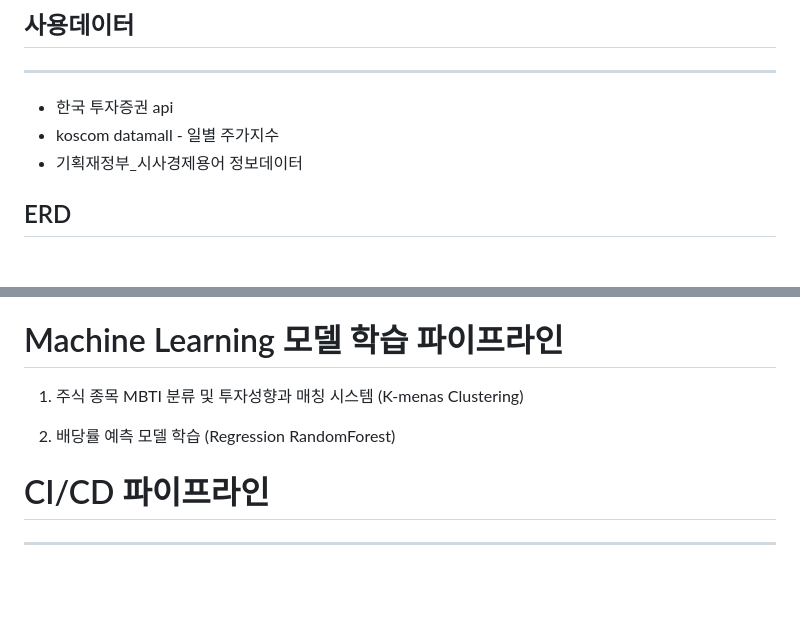
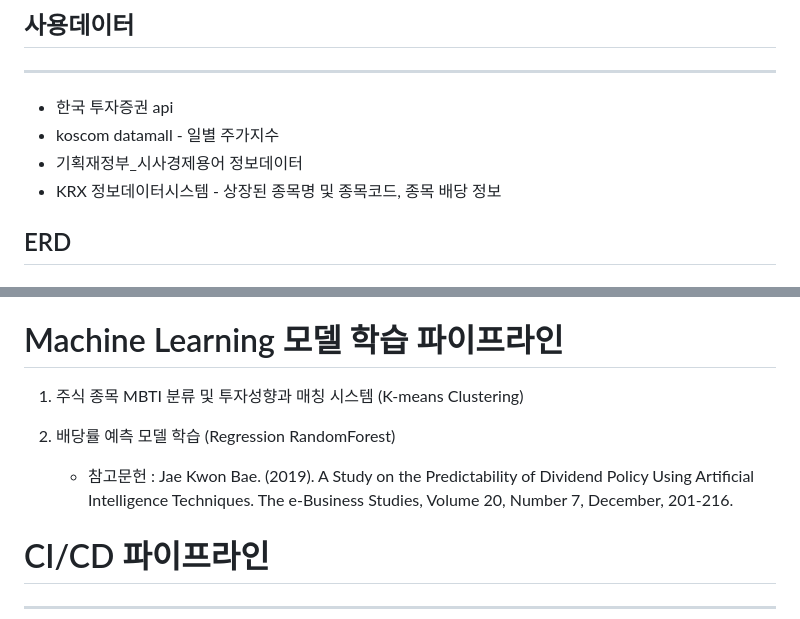
Before and after one commit to pladata-encore/DE31-final-team4, a Markdown page: README.md, 2 parts joined by grey strips. GitHub-like rendering; blank space fills up the shorter version.

```diff
--- a/README.md
+++ b/README.md
@@ -133,7 +133,7 @@ PIR수치가 높은 한국 사회에서 자산의 파이프라인을 생성하
 - 한국 투자증권 api
 - koscom datamall - 일별 주가지수
 - 기획재정부_시사경제용어 정보데이터
-
+- KRX 정보데이터시스템 - 상장된 종목명 및 종목코드, 종목 배당 정보
 
 ## ERD
 ![alt text](readme_images/ERD.png)
@@ -204,11 +204,11 @@ lambda : raw데이터가 갱신될 때마다 자동으로 전처리 및 DB에
 
 # Machine Learning 모델 학습 파이프라인
 
-1. 주식 종목 MBTI 분류 및 투자성향과 매칭 시스템 (K-menas Clustering)
+1. 주식 종목 MBTI 분류 및 투자성향과 매칭 시스템 (K-means Clustering)
 
 
 2. 배당률 예측 모델 학습 (Regression RandomForest)
-
+   - 참고문헌 : Jae Kwon Bae. (2019). A Study on the Predictability of Dividend Policy Using Artificial Intelligence Techniques. The e-Business Studies, Volume 20, Number 7, December, 201-216.
 
 # CI/CD 파이프라인
 ---
```
